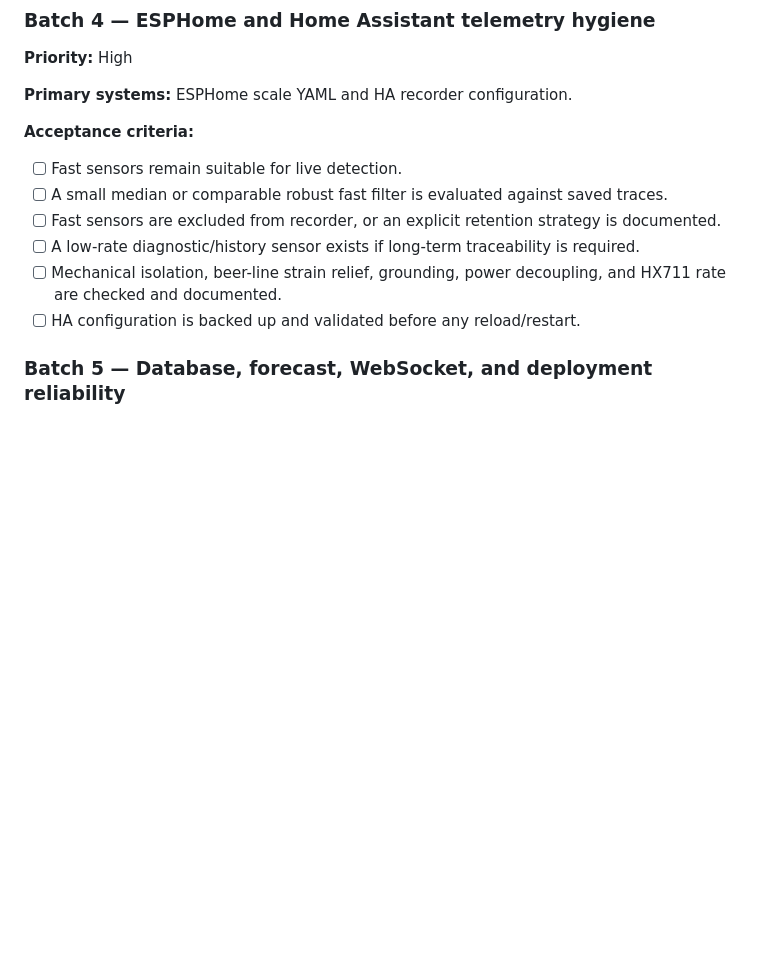
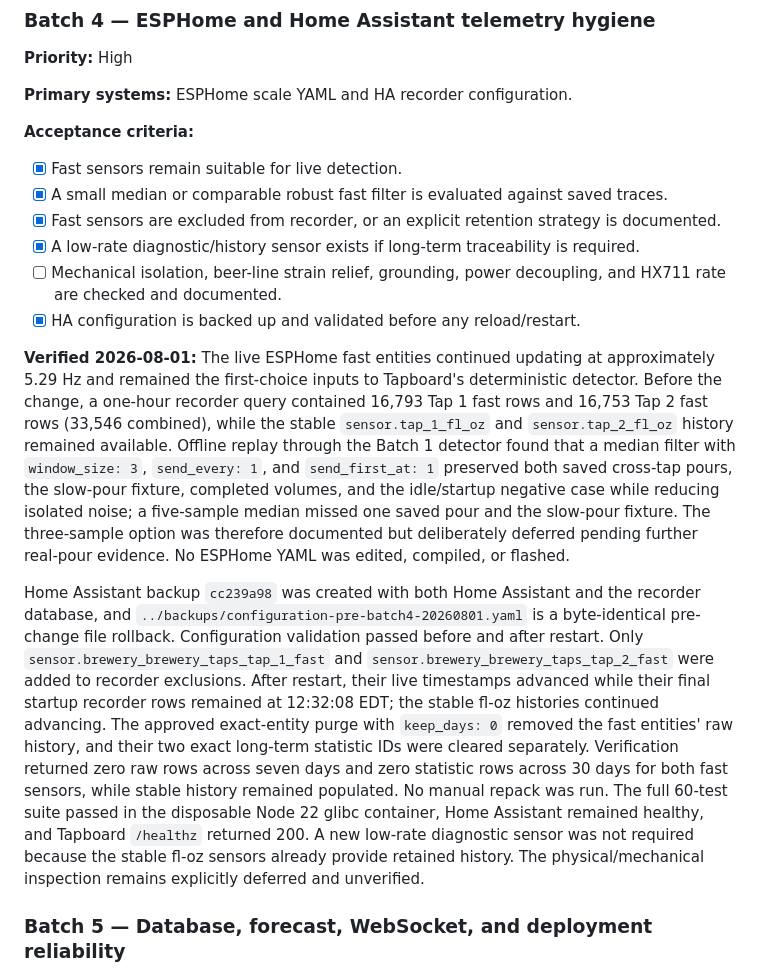
Before and after one commit to joe-cole1/home-assistant-tapboard, a Markdown page: docs/AUDIT-2026-08-01.md, the part around one of its changes. Drawn GitHub-style; blank space fills up the shorter version.

Commit message:
docs: record Batch 4 and add Batch 5 handoff

```diff
--- a/docs/AUDIT-2026-08-01.md
+++ b/docs/AUDIT-2026-08-01.md
@@ -358,12 +358,16 @@ Prefer a non-root user, least-privilege container options, narrowly bound networ
 
 **Acceptance criteria:**
 
-- [ ] Fast sensors remain suitable for live detection.
-- [ ] A small median or comparable robust fast filter is evaluated against saved traces.
-- [ ] Fast sensors are excluded from recorder, or an explicit retention strategy is documented.
-- [ ] A low-rate diagnostic/history sensor exists if long-term traceability is required.
+- [x] Fast sensors remain suitable for live detection.
+- [x] A small median or comparable robust fast filter is evaluated against saved traces.
+- [x] Fast sensors are excluded from recorder, or an explicit retention strategy is documented.
+- [x] A low-rate diagnostic/history sensor exists if long-term traceability is required.
 - [ ] Mechanical isolation, beer-line strain relief, grounding, power decoupling, and HX711 rate are checked and documented.
-- [ ] HA configuration is backed up and validated before any reload/restart.
+- [x] HA configuration is backed up and validated before any reload/restart.
+
+**Verified 2026-08-01:** The live ESPHome fast entities continued updating at approximately 5.29 Hz and remained the first-choice inputs to Tapboard's deterministic detector. Before the change, a one-hour recorder query contained 16,793 Tap 1 fast rows and 16,753 Tap 2 fast rows (33,546 combined), while the stable `sensor.tap_1_fl_oz` and `sensor.tap_2_fl_oz` history remained available. Offline replay through the Batch 1 detector found that a median filter with `window_size: 3`, `send_every: 1`, and `send_first_at: 1` preserved both saved cross-tap pours, the slow-pour fixture, completed volumes, and the idle/startup negative case while reducing isolated noise; a five-sample median missed one saved pour and the slow-pour fixture. The three-sample option was therefore documented but deliberately deferred pending further real-pour evidence. No ESPHome YAML was edited, compiled, or flashed.
+
+Home Assistant backup `cc239a98` was created with both Home Assistant and the recorder database, and `../backups/configuration-pre-batch4-20260801.yaml` is a byte-identical pre-change file rollback. Configuration validation passed before and after restart. Only `sensor.brewery_brewery_taps_tap_1_fast` and `sensor.brewery_brewery_taps_tap_2_fast` were added to recorder exclusions. After restart, their live timestamps advanced while their final startup recorder rows remained at 12:32:08 EDT; the stable fl-oz histories continued advancing. The approved exact-entity purge with `keep_days: 0` removed the fast entities' raw history, and their two exact long-term statistic IDs were cleared separately. Verification returned zero raw rows across seven days and zero statistic rows across 30 days for both fast sensors, while stable history remained populated. No manual repack was run. The full 60-test suite passed in the disposable Node 22 glibc container, Home Assistant remained healthy, and Tapboard `/healthz` returned 200. A new low-rate diagnostic sensor was not required because the stable fl-oz sensors already provide retained history. The physical/mechanical inspection remains explicitly deferred and unverified.
 
 ### Batch 5 — Database, forecast, WebSocket, and deployment reliability
 
```
Also changed, not shown: other parts of docs/AUDIT-2026-08-01.md (+12 -0 lines), docs/prompts/BATCH-05-DATABASE-WEBSOCKET-DEPLOYMENT-RELIABILITY.md (added, +142 -0 lines).
